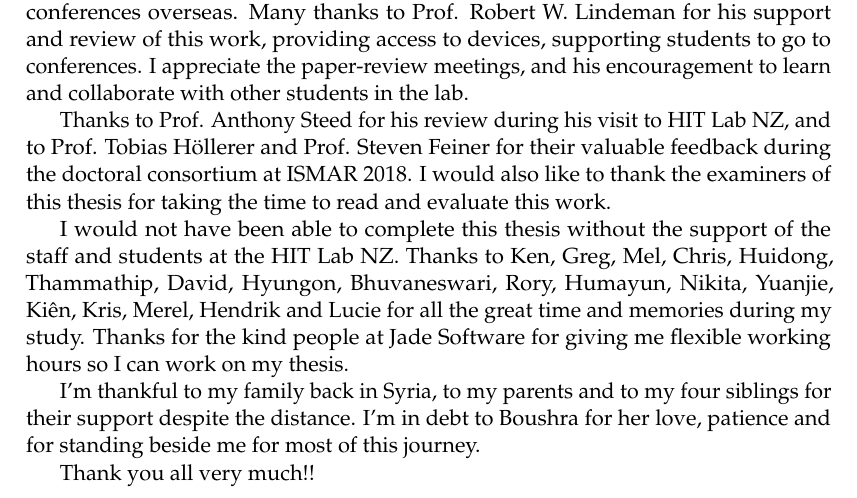
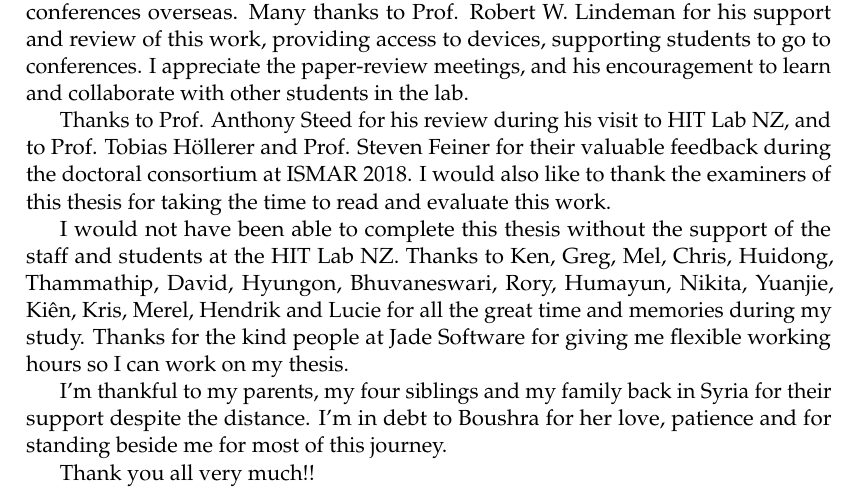
Before and after one commit to an83/Alaeddin-s-Thesis, a LaTeX thesis (main.tex, which reads Chapters/02-acknowledgement.tex): part of page 9 of 183, cut so that both start at the same text. Compiled offline with pdfLaTeX.

Commit message:
Update on Overleaf.

```diff
--- a/Chapters/02-acknowledgement.tex
+++ b/Chapters/02-acknowledgement.tex
@@ -11,7 +11,7 @@ Thanks to Prof. Anthony Steed for his review during his visit to HIT Lab NZ, and
 
 I would not have been able to complete this thesis without the support of the staff and students at the HIT Lab NZ. Thanks to Ken, Greg, Mel, Chris, Huidong, Thammathip, David, Hyungon, Bhuvaneswari, Rory, Humayun, Nikita, Yuanjie, Kiên, Kris, Merel, Hendrik and Lucie for all the great time and memories during my study. Thanks for the kind people at Jade Software for giving me flexible working hours so I can work on my thesis.
 
-I'm thankful to my family back in Syria, to my parents and to my four siblings for their support despite the distance.
+I'm thankful to my parents, my four siblings and my family back in Syria for their support despite the distance.
 % I lost my wife during this journey, I didn't pay enough attention to what she needed, but
 I'm in debt to Boushra for her love, patience and for standing beside me for most of this journey.
 
```
